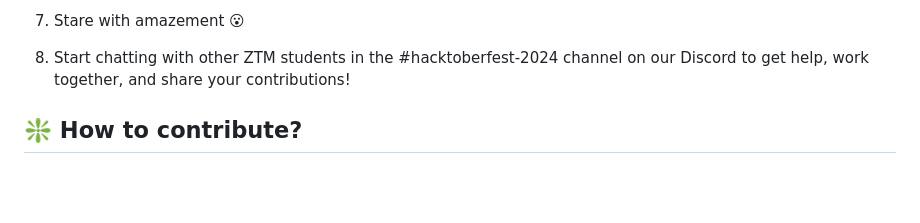
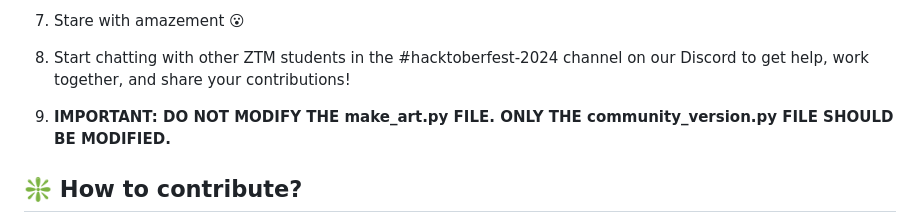
Before and after one commit to zero-to-mastery/ascii-art, a Markdown page: README.md, the part around the change. Rendered like a GitHub page; blank space fills up the shorter version.

```diff
--- a/README.md
+++ b/README.md
@@ -43,6 +43,7 @@ In order to get started on this project, it is recommended that you watch the se
 6. Run the example code with the command: `python3 make_art.py ztm-logo.png`
 7. Stare with amazement 😮
 8. Start chatting with other ZTM students in the #hacktoberfest-2024 channel on our Discord to get help, work together, and share your contributions!
+9. **IMPORTANT: DO NOT MODIFY THE make_art.py FILE. ONLY THE community_version.py FILE SHOULD BE MODIFIED.**
 
 ## ❇️ How to contribute?
 
```
